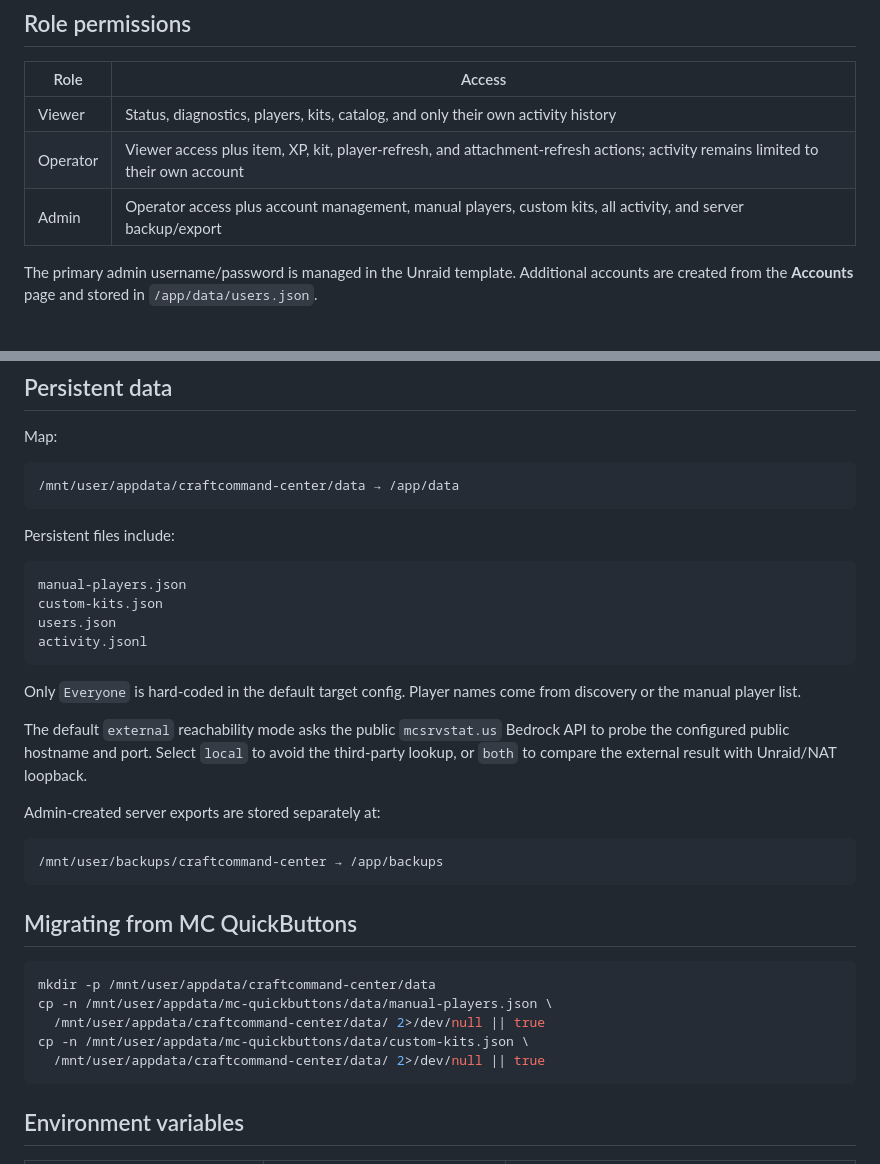
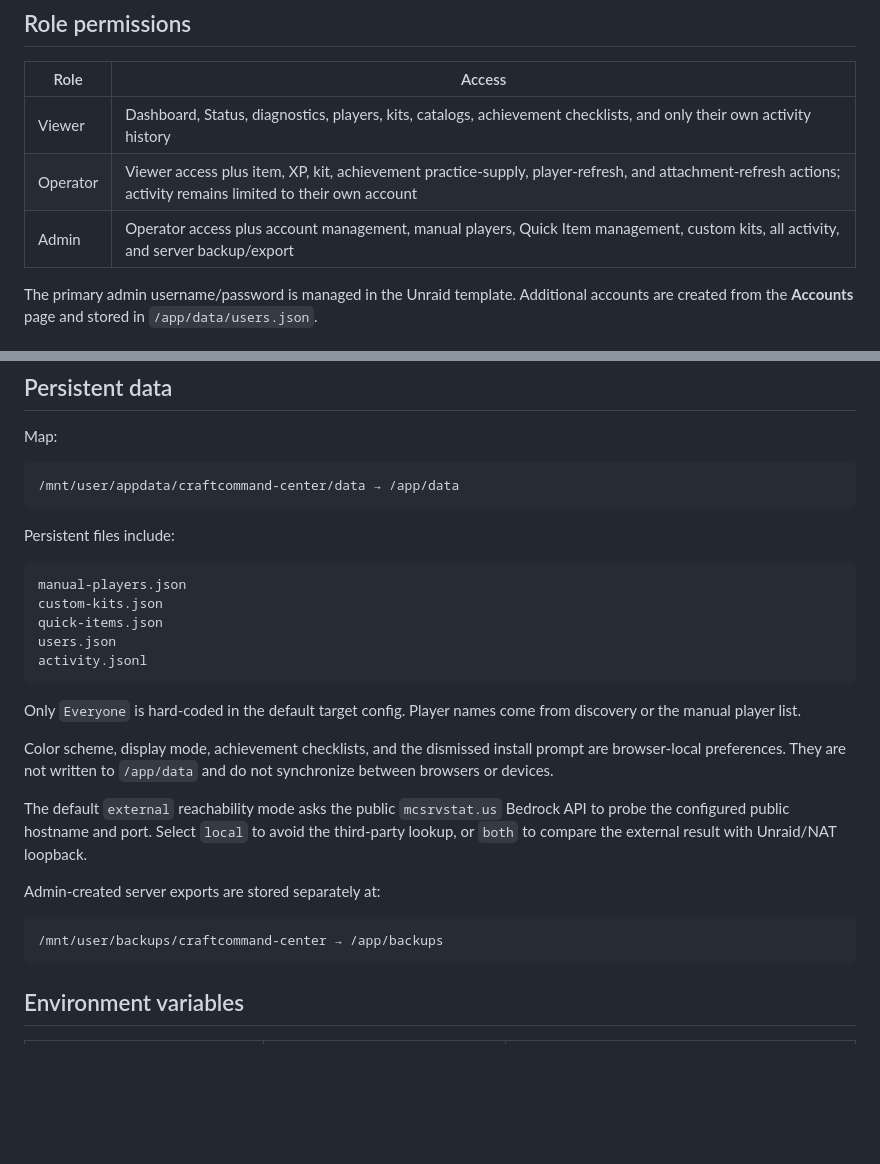
Before and after one commit to hoovdizz/craftcommand-center, a Markdown page: README.md, 2 parts joined by grey strips. GitHub-like rendering; blank space fills up the shorter version.

````diff
--- a/README.md
+++ b/README.md
@@ -34,9 +75,9 @@ General game panels such as Pterodactyl, PufferPanel, Crafty Controller, AMP, an
 
 | Role | Access |
 |---|---|
-| Viewer | Status, diagnostics, players, kits, catalog, and only their own activity history |
-| Operator | Viewer access plus item, XP, kit, player-refresh, and attachment-refresh actions; activity remains limited to their own account |
-| Admin | Operator access plus account management, manual players, custom kits, all activity, and server backup/export |
+| Viewer | Dashboard, Status, diagnostics, players, kits, catalogs, achievement checklists, and only their own activity history |
+| Operator | Viewer access plus item, XP, kit, achievement practice-supply, player-refresh, and attachment-refresh actions; activity remains limited to their own account |
+| Admin | Operator access plus account management, manual players, Quick Item management, custom kits, all activity, and server backup/export |
 
 The primary admin username/password is managed in the Unraid template. Additional accounts are created from the **Accounts** page and stored in `/app/data/users.json`.
 
@@ -109,11 +150,14 @@ Persistent files include:
 ```text
 manual-players.json
 custom-kits.json
+quick-items.json
 users.json
 activity.jsonl
 ```
 
 Only `Everyone` is hard-coded in the default target config. Player names come from discovery or the manual player list.
+
+Color scheme, display mode, achievement checklists, and the dismissed install prompt are browser-local preferences. They are not written to `/app/data` and do not synchronize between browsers or devices.
 
 The default `external` reachability mode asks the public `mcsrvstat.us` Bedrock API to probe the configured public hostname and port. Select `local` to avoid the third-party lookup, or `both` to compare the external result with Unraid/NAT loopback.
 
@@ -121,16 +165,6 @@ Admin-created server exports are stored separately at:
 
 ```text
 /mnt/user/backups/craftcommand-center → /app/backups
-```
-
-## Migrating from MC QuickButtons
-
-```bash
-mkdir -p /mnt/user/appdata/craftcommand-center/data
-cp -n /mnt/user/appdata/mc-quickbuttons/data/manual-players.json \
-  /mnt/user/appdata/craftcommand-center/data/ 2>/dev/null || true
-cp -n /mnt/user/appdata/mc-quickbuttons/data/custom-kits.json \
-  /mnt/user/appdata/craftcommand-center/data/ 2>/dev/null || true
 ```
 
 ## Environment variables
````
Also changed, not shown: other parts of README.md (+59 -18 lines).
